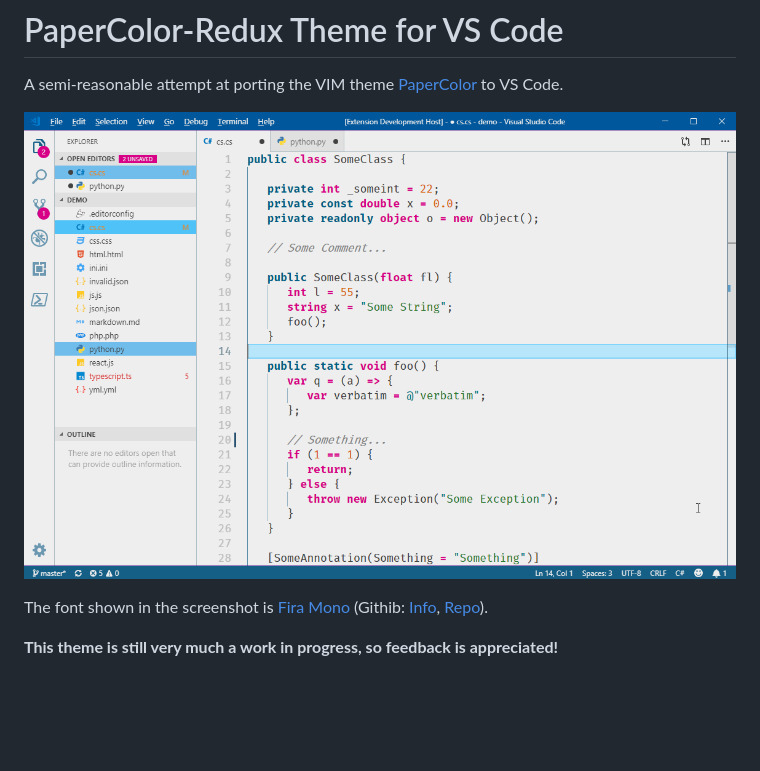
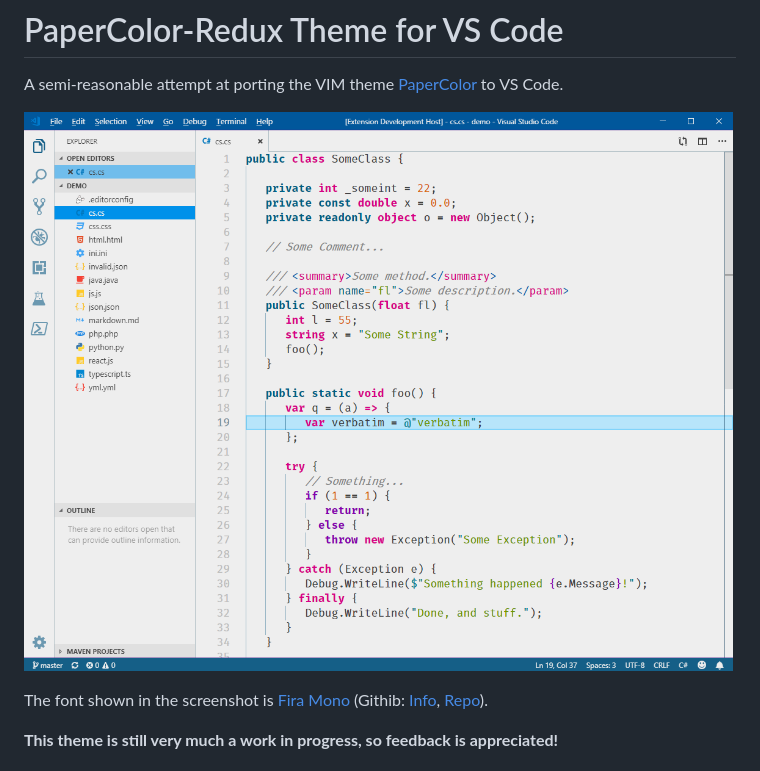
Before and after one commit to mrworkman/papercolor-vscode-redux, a Markdown page: README.md, the part around the change. Rendered like a GitHub page; pictures changed too: images/Code_2019-02-13_12-30-08.png (deleted), images/screenshot.png (added); blank space fills up the shorter version.

Commit message:
Update screenshot.

```diff
--- a/README.md
+++ b/README.md
@@ -2,7 +2,7 @@
 
 A semi-reasonable attempt at porting the VIM theme [PaperColor](https://github.com/NLKNguyen/papercolor-theme) to VS Code.
 
-![Code_2019-02-13_12-30-08.png](https://github.com/mrworkman/papercolor-vscode-redux/raw/master/images/Code_2019-02-13_12-30-08.png)
+![screenshot.png](https://github.com/mrworkman/papercolor-vscode-redux/raw/master/images/screenshot.png)
 
 The font shown in the screenshot is [Fira Mono](https://fonts.google.com/specimen/Fira+Mono) (Githib: [Info](https://mozilla.github.io/Fira/), [Repo](https://github.com/mozilla/Fira)).
 
```
